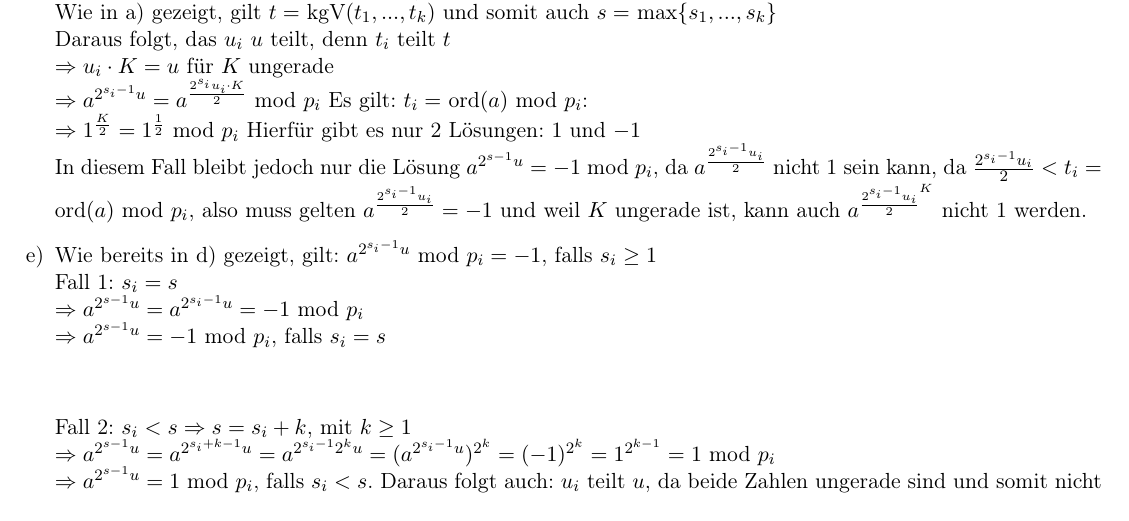
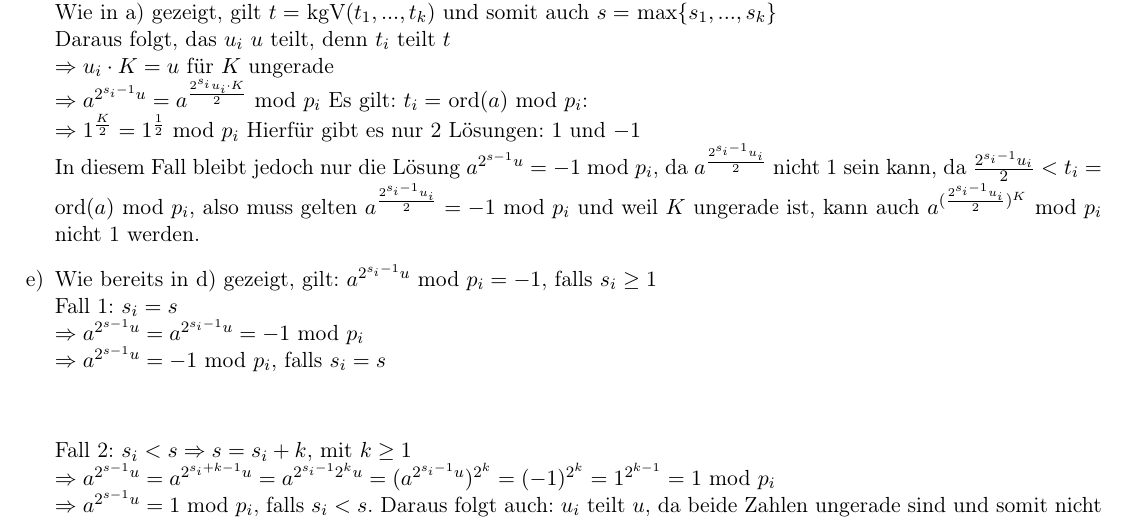
Before and after one commit to roeslpa/quantenalgorithmen, a LaTeX problem sheet (uebungen/Uebung4/Uebung4.tex): part of page 4 of 5, cut so that both start at the same text. Compiled offline with pdfLaTeX; an older LaTeX class or package is replaced by its successor.

Commit message:
an 4 d) überarbeitet

```diff
--- a/uebungen/Uebung4/Uebung4.tex
+++ b/uebungen/Uebung4/Uebung4.tex
@@ -125,7 +125,7 @@ Daraus folgt, das $u_i$ $u$ teilt, denn $t_i$ teilt $t$\\
 $\Rightarrow u_i \cdot K = u$ für $K$ ungerade\\
 $\Rightarrow a^{2^{s_i-1}u}=a^{\frac{2^{s_i}u_i\cdot K}{2}}$ mod $p_i$ Es gilt: $t_i = $ ord$(a)$ mod $p_i$:\\
 $\Rightarrow 1^{\frac{K}{2}} = 1^{\frac{1}{2}}$ mod $p_i$ Hierfür gibt es nur 2 Lösungen: $1$ und $-1$\\
-In diesem Fall bleibt jedoch nur die Lösung $a^{2^{s-1}u}= -1$ mod $p_i$, da $a^{\frac{2^{s_i-1}u_i}{2}}$ nicht 1 sein kann, da $\frac{2^{s_i-1}u_i}{2} < t_i =$ ord$(a)$ mod $p_i$, also muss gelten $a^{\frac{2^{s_i-1}u_i}{2}}=-1$ und weil $K$ ungerade ist, kann auch $a^{\frac{2^{s_i-1}u_i}{2}^K}$ nicht 1 werden.
+In diesem Fall bleibt jedoch nur die Lösung $a^{2^{s-1}u}= -1$ mod $p_i$, da $a^{\frac{2^{s_i-1}u_i}{2}}$ nicht 1 sein kann, da $\frac{2^{s_i-1}u_i}{2} < t_i =$ ord$(a)$ mod $p_i$, also muss gelten $a^{\frac{2^{s_i-1}u_i}{2}}=-1$ mod $p_i$ und weil $K$ ungerade ist, kann auch $a^{(\frac{2^{s_i-1}u_i}{2})^K}$ mod $p_i$ nicht 1 werden.
 
 \item Wie bereits in d) gezeigt, gilt: $a^{2^{s_i-1}u}$ mod $ p_i=-1$, falls $s_i\geq 1$\\
 Fall 1: $s_i=s$\\
```
